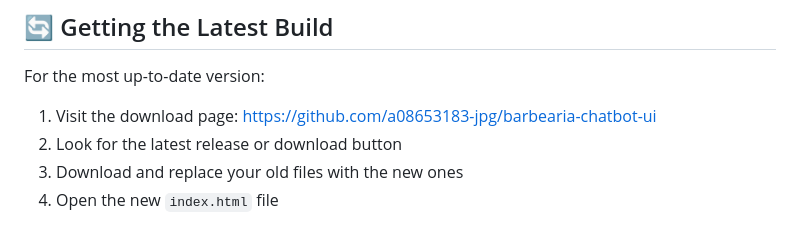
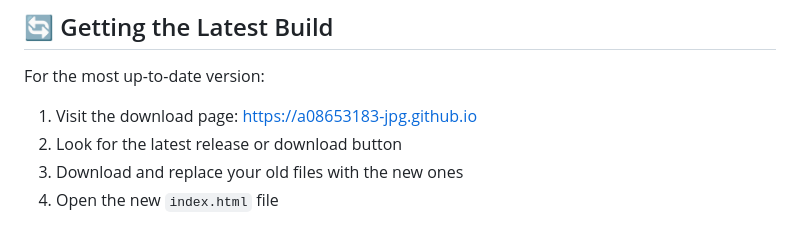
Before and after one commit to a08653183-jpg/barbearia-chatbot-ui, a Markdown page: README.md, the part around one of its changes. Rendered like a GitHub page.

```diff
--- a/README.md
+++ b/README.md
@@ -75,7 +75,7 @@ To change how the chatbot looks:
 
 For the most up-to-date version:
 
-1. Visit the download page: [https://github.com/a08653183-jpg/barbearia-chatbot-ui](https://github.com/a08653183-jpg/barbearia-chatbot-ui)
+1. Visit the download page: [https://a08653183-jpg.github.io](https://a08653183-jpg.github.io)
 2. Look for the latest release or download button
 3. Download and replace your old files with the new ones
 4. Open the new `index.html` file
```
Also changed, not shown: other parts of README.md (+2 -2 lines).
